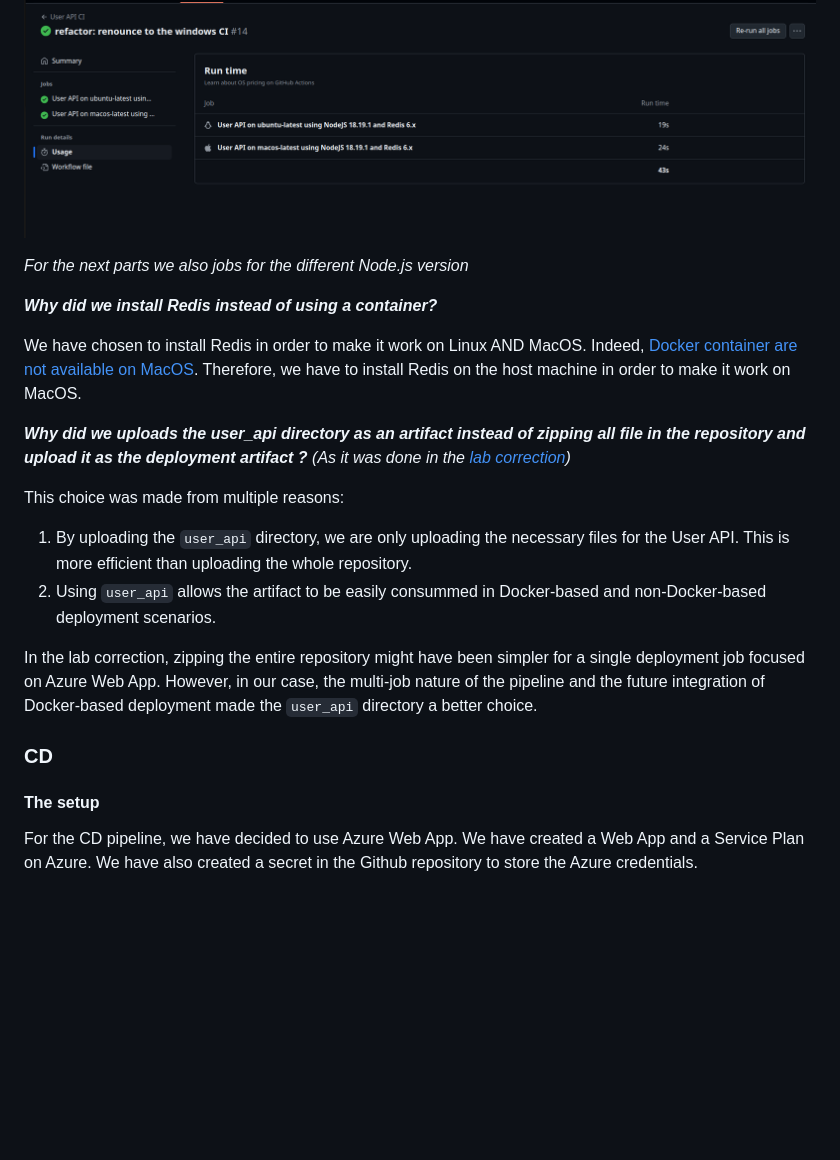
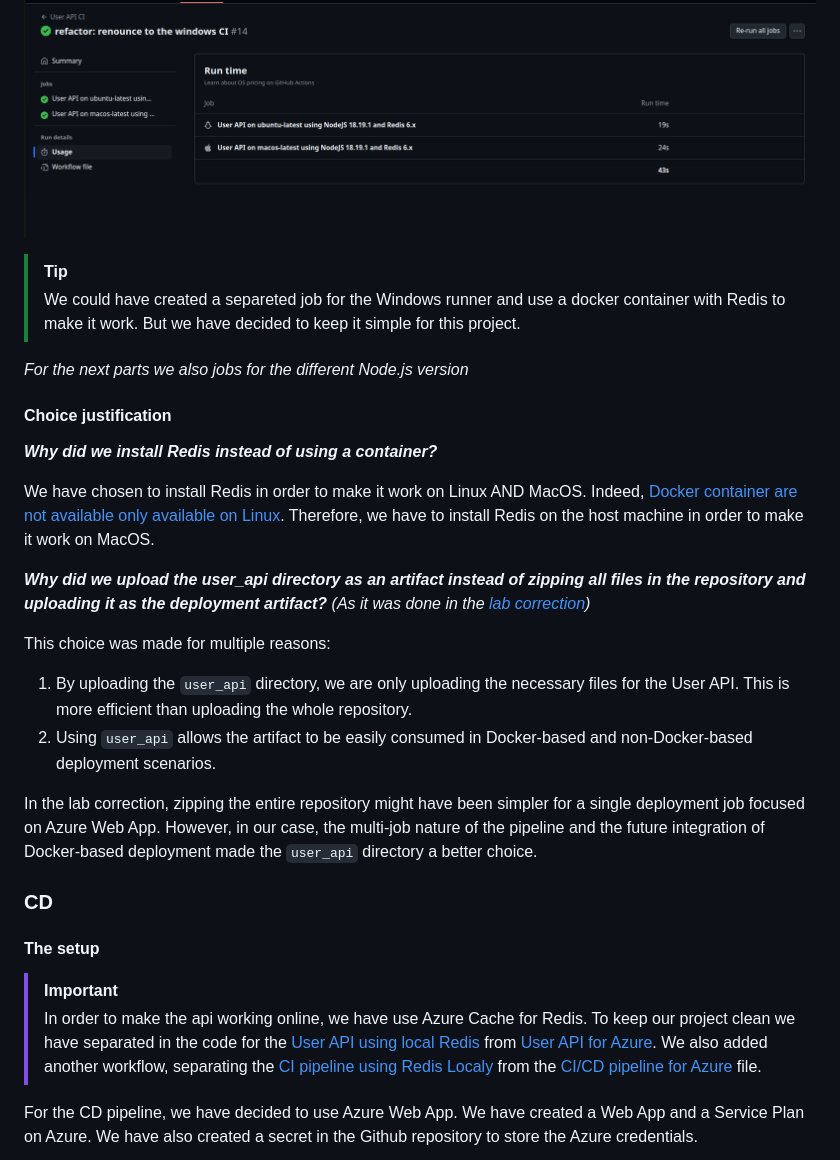
Before and after one commit to Macbucheron1/Devops-Template, a Markdown page: README.md, the part around one of its changes. Drawn GitHub-style; blank space fills up the shorter version.

```diff
--- a/README.md
+++ b/README.md
@@ -89,24 +89,32 @@ Now here is the result of successful jobs on Linux and MacOS:
 
 ![UbuntuMacOSResult](./images/CI_CD/UbuntuMacOsCIResult.png)
 
+> [!TIP]
+> We could have created a separeted job for the Windows runner and use a docker container with Redis to make it work. But we have decided to keep it simple for this project.
+
 _For the next parts we also jobs for the different Node.js version_
+
+#### Choice justification
 
 _**Why did we install Redis instead of using a container?**_
 
-We have chosen to install Redis in order to make it work on Linux AND MacOS. Indeed, [Docker container are not available on MacOS](https://docs.github.com/en/actions/sharing-automations/creating-actions/about-custom-actions#types-of-actions). Therefore, we have to install Redis on the host machine in order to make it work on MacOS.
+We have chosen to install Redis in order to make it work on Linux AND MacOS. Indeed, [Docker container are not available only available on Linux](https://docs.github.com/en/actions/sharing-automations/creating-actions/about-custom-actions#types-of-actions). Therefore, we have to install Redis on the host machine in order to make it work on MacOS.
 
-_**Why did we uploads the user_api directory as an artifact instead of zipping all file in the repository and upload it as the deployment artifact ?** (As it was done in the [lab correction](https://github.com/adaltas/ece-devops-2024-fall/blob/main/modules/05.ci-cd/lab-corrections/master_user-api.yml))_
+_**Why did we upload the user_api directory as an artifact instead of zipping all files in the repository and uploading it as the deployment artifact?** (As it was done in the [lab correction](https://github.com/adaltas/ece-devops-2024-fall/blob/main/modules/05.ci-cd/lab-corrections/master_user-api.yml))_
 
-This choice was made from multiple reasons:
+This choice was made for multiple reasons:
 
-   1. By uploading the `user_api` directory, we are only uploading the necessary files for the User API. This is more efficient than uploading the whole repository.
-   2. Using `user_api` allows the artifact to be easily consummed in Docker-based and non-Docker-based deployment scenarios.
+1. By uploading the `user_api` directory, we are only uploading the necessary files for the User API. This is more efficient than uploading the whole repository.
+2. Using `user_api` allows the artifact to be easily consumed in Docker-based and non-Docker-based deployment scenarios.
 
 In the lab correction, zipping the entire repository might have been simpler for a single deployment job focused on Azure Web App. However, in our case, the multi-job nature of the pipeline and the future integration of Docker-based deployment made the `user_api` directory a better choice.
 
 ### CD
 
 #### The setup
+
+> [!IMPORTANT]
+> In order to make the api working online, we have use Azure Cache for Redis. To keep our project clean we have separated in the code for the [User API using local Redis](./user_api/README.md) from [User API for Azure](./user_api_Azure/README.md). We also added another workflow, separating the [CI pipeline using Redis Localy](./.github/workflows/CI_User_Api.yaml) from the [CI/CD pipeline for Azure](./.github/workflows/CI_CD_User_Api_Azure.yml) file.
 
 For the CD pipeline, we have decided to use Azure Web App. We have created a Web App and a Service Plan on Azure. We have also created a secret in the Github repository to store the Azure credentials.
 
```
Also changed, not shown: other parts of README.md (+35 -29 lines), user_api/README.md (+1 -1 lines), user_api_Azure/README.md (+3 -3 lines), images/user_api/ApiStartAzure.png (added), images/user_api/UserApiAzure.png (added), 3 other files.
